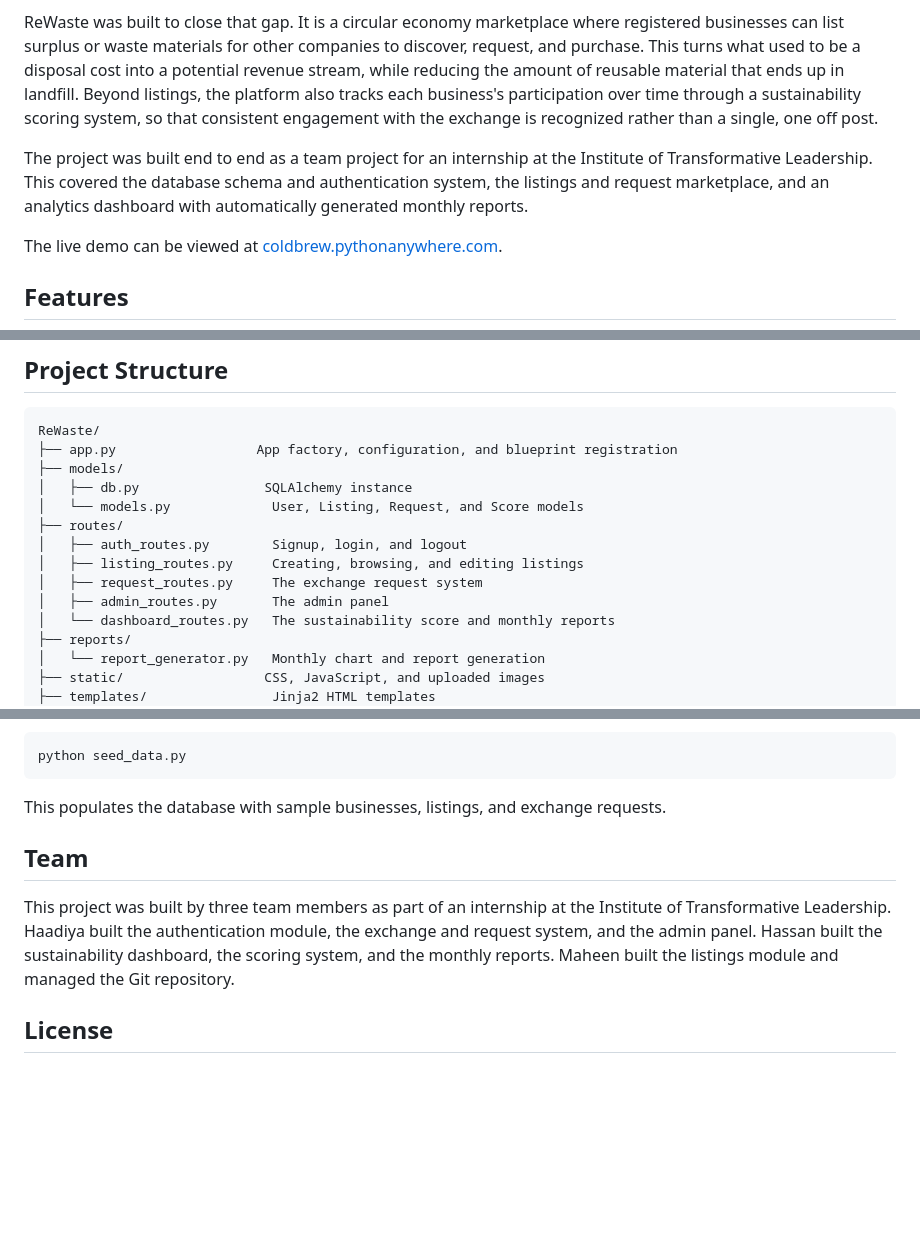
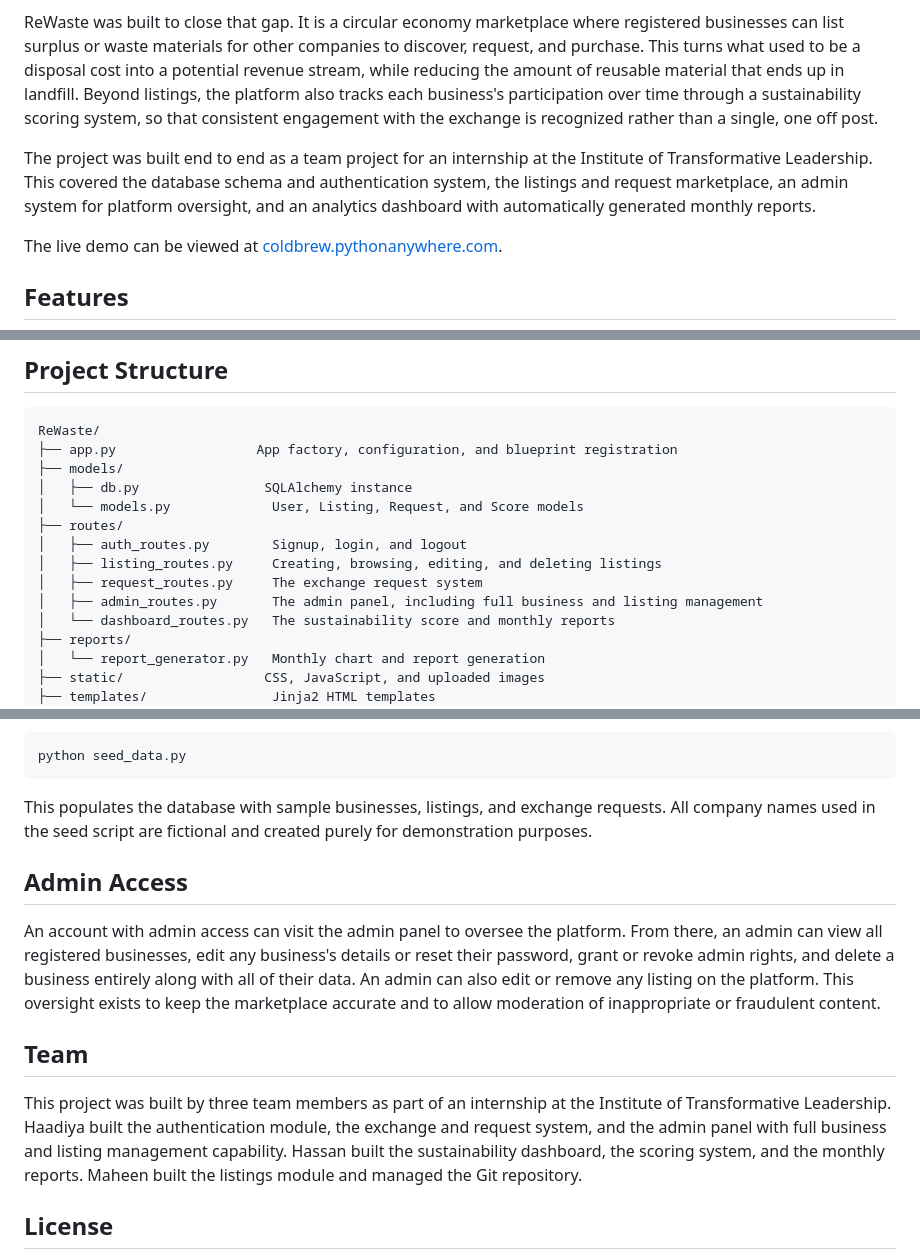
Before and after one commit to Maheen-fatima123/ReWaste, a Markdown page: README.md, 3 parts joined by grey strips. GitHub-like rendering; blank space fills up the shorter version.

Commit message:
Revise README for admin panel and team contributions
Updated README to reflect changes in admin panel capabilities and listing management. Added clarification on the seed data script and team contributions.

````diff
--- a/README.md
+++ b/README.md
@@ -8,7 +8,7 @@ Across Pakistan's manufacturing and industrial sector, businesses regularly gene
 
 ReWaste was built to close that gap. It is a circular economy marketplace where registered businesses can list surplus or waste materials for other companies to discover, request, and purchase. This turns what used to be a disposal cost into a potential revenue stream, while reducing the amount of reusable material that ends up in landfill. Beyond listings, the platform also tracks each business's participation over time through a sustainability scoring system, so that consistent engagement with the exchange is recognized rather than a single, one off post.
 
-The project was built end to end as a team project for an internship at the Institute of Transformative Leadership. This covered the database schema and authentication system, the listings and request marketplace, and an analytics dashboard with automatically generated monthly reports.
+The project was built end to end as a team project for an internship at the Institute of Transformative Leadership. This covered the database schema and authentication system, the listings and request marketplace, an admin system for platform oversight, and an analytics dashboard with automatically generated monthly reports.
 
 The live demo can be viewed at [coldbrew.pythonanywhere.com](https://coldbrew.pythonanywhere.com/listings).
 
@@ -38,9 +38,9 @@ ReWaste/
 │   └── models.py             User, Listing, Request, and Score models
 ├── routes/
 │   ├── auth_routes.py        Signup, login, and logout
-│   ├── listing_routes.py     Creating, browsing, and editing listings
+│   ├── listing_routes.py     Creating, browsing, editing, and deleting listings
 │   ├── request_routes.py     The exchange request system
-│   ├── admin_routes.py       The admin panel
+│   ├── admin_routes.py       The admin panel, including full business and listing management
 │   └── dashboard_routes.py   The sustainability score and monthly reports
 ├── reports/
 │   └── report_generator.py   Monthly chart and report generation
@@ -90,11 +90,15 @@ If you would like the marketplace to have some data to look at instead of being
 python seed_data.py
 ```
 
-This populates the database with sample businesses, listings, and exchange requests.
+This populates the database with sample businesses, listings, and exchange requests. All company names used in the seed script are fictional and created purely for demonstration purposes.
+
+## Admin Access
+
+An account with admin access can visit the admin panel to oversee the platform. From there, an admin can view all registered businesses, edit any business's details or reset their password, grant or revoke admin rights, and delete a business entirely along with all of their data. An admin can also edit or remove any listing on the platform. This oversight exists to keep the marketplace accurate and to allow moderation of inappropriate or fraudulent content.
 
 ## Team
 
-This project was built by three team members as part of an internship at the Institute of Transformative Leadership. Haadiya built the authentication module, the exchange and request system, and the admin panel. Hassan built the sustainability dashboard, the scoring system, and the monthly reports. Maheen built the listings module and managed the Git repository.
+This project was built by three team members as part of an internship at the Institute of Transformative Leadership. Haadiya built the authentication module, the exchange and request system, and the admin panel with full business and listing management capability. Hassan built the sustainability dashboard, the scoring system, and the monthly reports. Maheen built the listings module and managed the Git repository.
 
 ## License
 
````
Also changed, not shown: other parts of README.md (+1 -1 lines).
